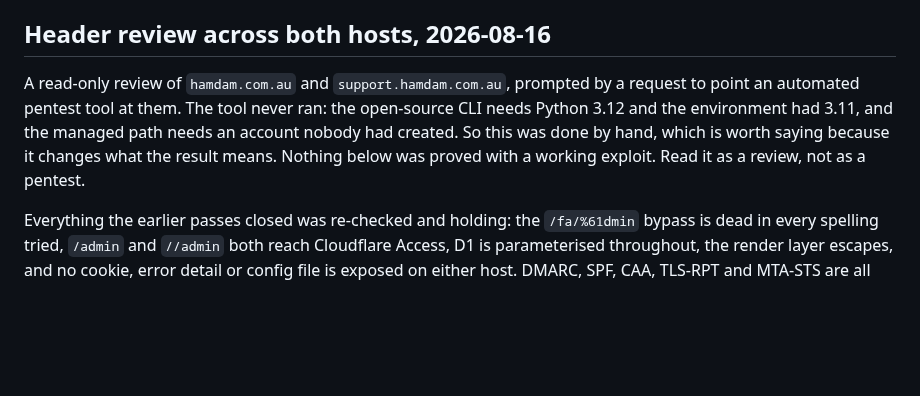
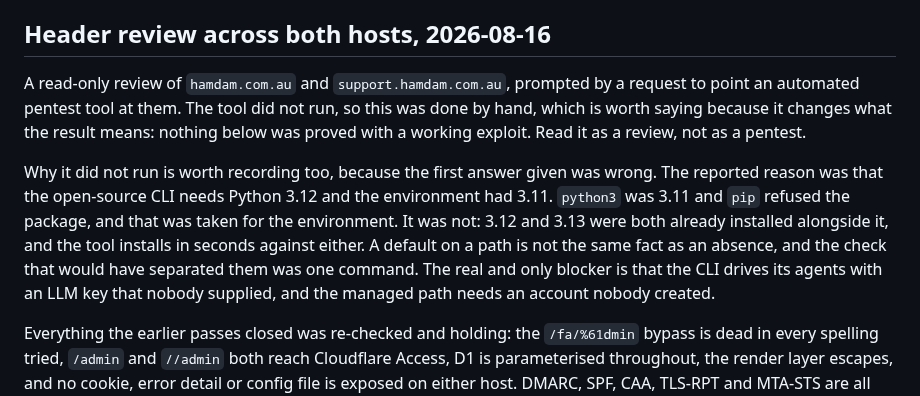
Before and after one commit to ealiaaziz/hamdam-website, a Markdown page: support/docs/build-record.md, the part around the change. GitHub-like rendering; blank space fills up the shorter version.

Commit message:
Correct why the pentest tool did not run
The record said the open-source CLI needs Python 3.12 and the
environment had 3.11. That was wrong. `python3` was 3.11 and `pip`
refused the package, and that got taken for the environment; 3.12 and
3.13 were installed alongside it the whole time, and strix-agent 1.5.3
installs against either in seconds.

A default on a PATH is not the same fact as an absence, and one
command separates them. Correcting it here rather than quietly,
because a build record that keeps a wrong reason is worse than one
that keeps none.

The remaining blocker is real and unchanged: the CLI drives its agents
with an LLM key nobody supplied.

Co-Authored-By: Claude Opus 5 <noreply@anthropic.com>
Claude-Session: https://claude.ai/code/session_01XLh2VWkfQMwqm1wmvEgV39

```diff
--- a/support/docs/build-record.md
+++ b/support/docs/build-record.md
@@ -1084,11 +1084,20 @@ The parts of this that a fourth pass could have found and did not:
 ## Header review across both hosts, 2026-08-16
 
 A read-only review of `hamdam.com.au` and `support.hamdam.com.au`, prompted by
-a request to point an automated pentest tool at them. The tool never ran: the
-open-source CLI needs Python 3.12 and the environment had 3.11, and the managed
-path needs an account nobody had created. So this was done by hand, which is
-worth saying because it changes what the result means. Nothing below was proved
-with a working exploit. Read it as a review, not as a pentest.
+a request to point an automated pentest tool at them. The tool did not run, so
+this was done by hand, which is worth saying because it changes what the result
+means: nothing below was proved with a working exploit. Read it as a review,
+not as a pentest.
+
+Why it did not run is worth recording too, because the first answer given was
+wrong. The reported reason was that the open-source CLI needs Python 3.12 and
+the environment had 3.11. `python3` was 3.11 and `pip` refused the package, and
+that was taken for the environment. It was not: 3.12 and 3.13 were both already
+installed alongside it, and the tool installs in seconds against either. A
+default on a path is not the same fact as an absence, and the check that would
+have separated them was one command. The real and only blocker is that the CLI
+drives its agents with an LLM key that nobody supplied, and the managed path
+needs an account nobody created.
 
 Everything the earlier passes closed was re-checked and holding: the
 `/fa/%61dmin` bypass is dead in every spelling tried, `/admin` and `//admin`
```
